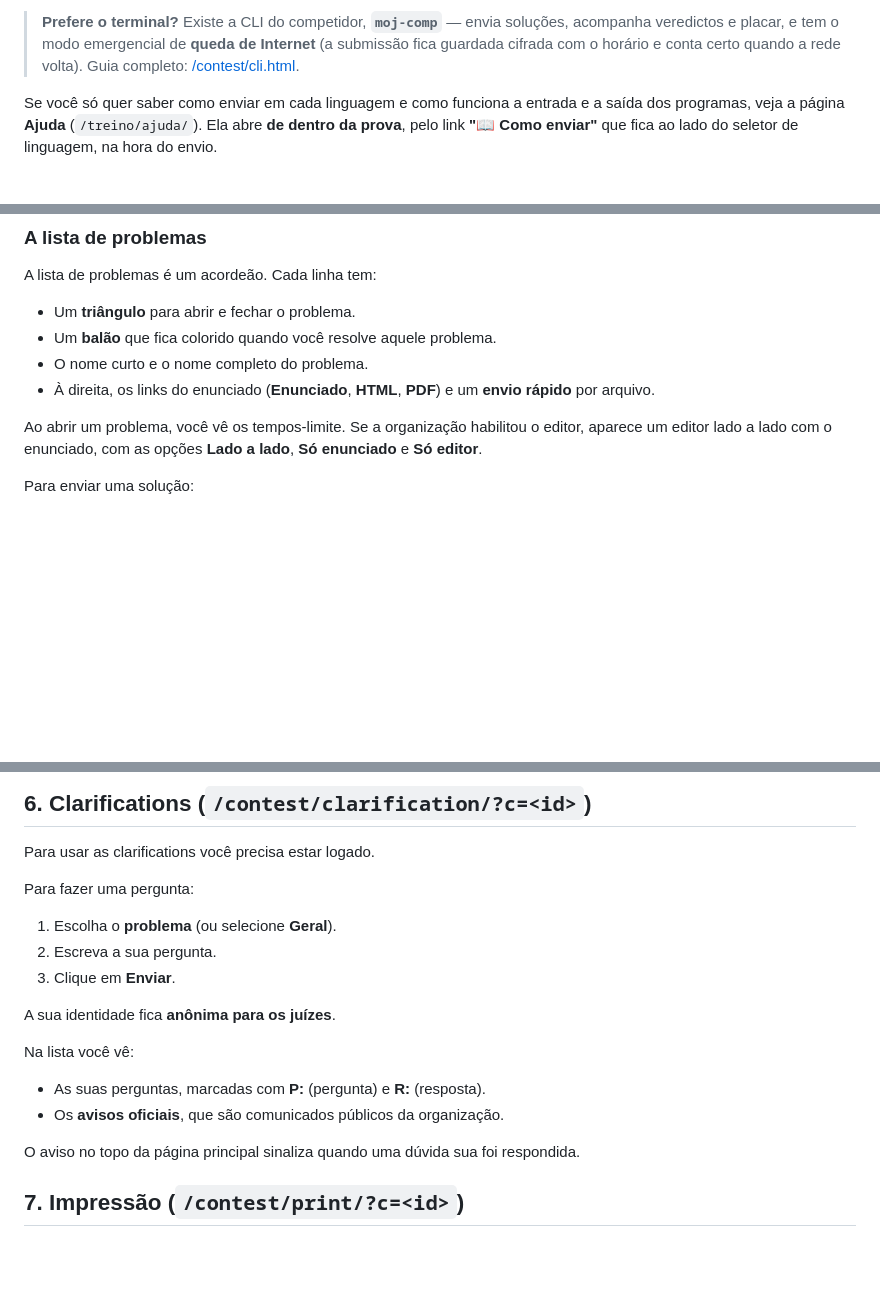
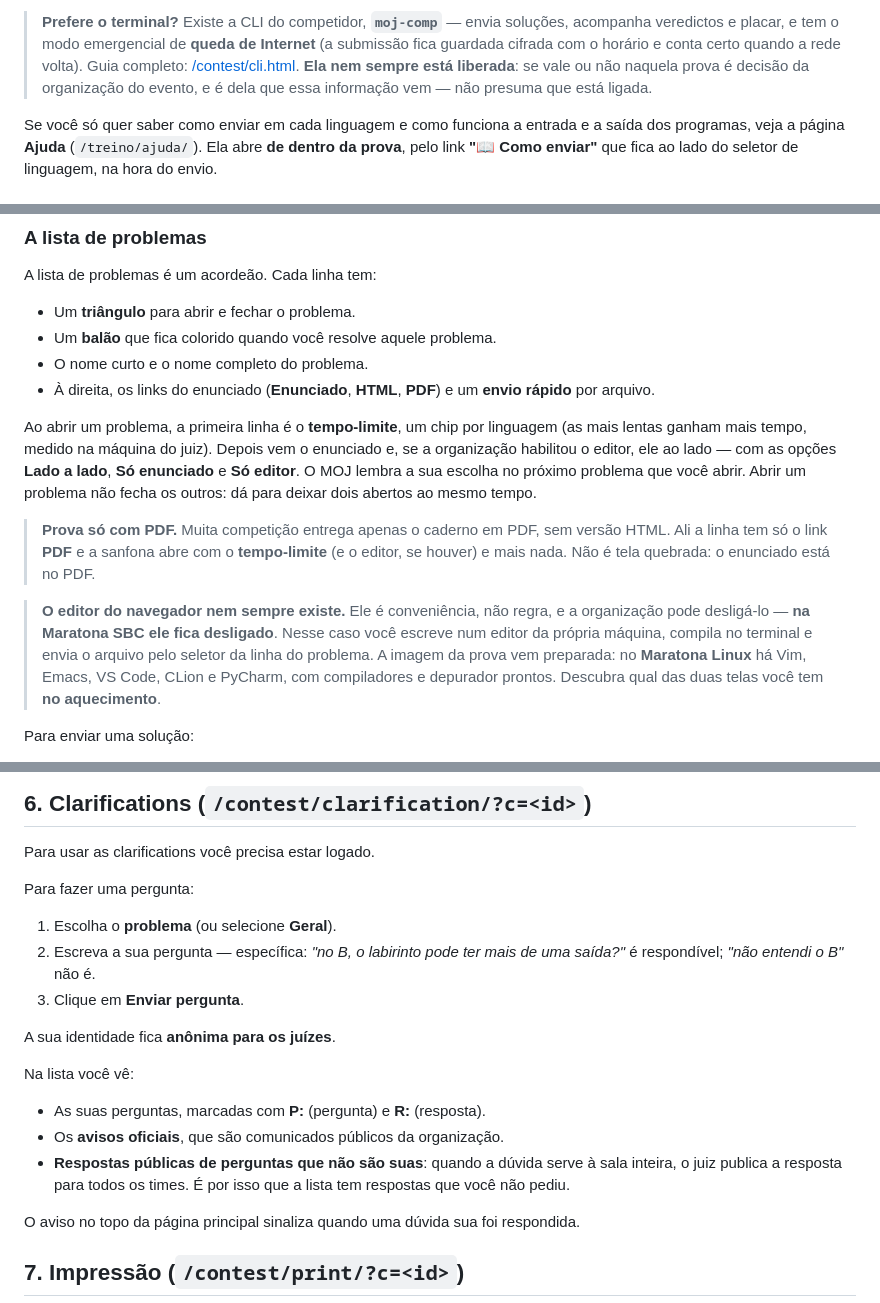
Before and after one commit to cd-moj/cdmoj, a Markdown page: docs/MANUAL-CONTEST.md, 3 parts joined by grey strips. GitHub-like rendering; blank space fills up the shorter version.

```diff
--- a/docs/MANUAL-CONTEST.md
+++ b/docs/MANUAL-CONTEST.md
@@ -17,6 +17,8 @@ Este manual é para você que vai participar de uma maratona ou prova no MOJ (o
 > veredictos e placar, e tem o modo emergencial de **queda de Internet** (a submissão fica
 > guardada cifrada com o horário e conta certo quando a rede volta). Guia completo:
 > [/contest/cli.html](/contest/cli.html).
+> **Ela nem sempre está liberada**: se vale ou não naquela prova é decisão da organização do
+> evento, e é dela que essa informação vem — não presuma que está ligada.
 
 Se você só quer saber como enviar em cada linguagem e como funciona a entrada e a saída dos programas, veja a página **Ajuda** (`/treino/ajuda/`). Ela abre **de dentro da prova**, pelo link **"📖 Como enviar"** que fica ao lado do seletor de linguagem, na hora do envio.
 
@@ -108,7 +133,21 @@ A lista de problemas é um acordeão. Cada linha tem:
 - O nome curto e o nome completo do problema.
 - À direita, os links do enunciado (**Enunciado**, **HTML**, **PDF**) e um **envio rápido** por arquivo.
 
-Ao abrir um problema, você vê os tempos-limite. Se a organização habilitou o editor, aparece um editor lado a lado com o enunciado, com as opções **Lado a lado**, **Só enunciado** e **Só editor**.
+Ao abrir um problema, a primeira linha é o **tempo-limite**, um chip por linguagem (as mais
+lentas ganham mais tempo, medido na máquina do juiz). Depois vem o enunciado e, se a organização
+habilitou o editor, ele ao lado — com as opções **Lado a lado**, **Só enunciado** e **Só editor**.
+O MOJ lembra a sua escolha no próximo problema que você abrir. Abrir um problema não fecha os
+outros: dá para deixar dois abertos ao mesmo tempo.
+
+> **Prova só com PDF.** Muita competição entrega apenas o caderno em PDF, sem versão HTML. Ali a
+> linha tem só o link **PDF** e a sanfona abre com o **tempo-limite** (e o editor, se houver) e
+> mais nada. Não é tela quebrada: o enunciado está no PDF.
+
+> **O editor do navegador nem sempre existe.** Ele é conveniência, não regra, e a organização pode
+> desligá-lo — **na Maratona SBC ele fica desligado**. Nesse caso você escreve num editor da
+> própria máquina, compila no terminal e envia o arquivo pelo seletor da linha do problema. A
+> imagem da prova vem preparada: no **Maratona Linux** há Vim, Emacs, VS Code, CLion e PyCharm,
+> com compiladores e depurador prontos. Descubra qual das duas telas você tem **no aquecimento**.
 
 Para enviar uma solução:
 
@@ -185,8 +237,9 @@ Para usar as clarifications você precisa estar logado.
 Para fazer uma pergunta:
 
 1. Escolha o **problema** (ou selecione **Geral**).
-2. Escreva a sua pergunta.
-3. Clique em **Enviar**.
+2. Escreva a sua pergunta — específica: *"no B, o labirinto pode ter mais de uma saída?"* é
+   respondível; *"não entendi o B"* não é.
+3. Clique em **Enviar pergunta**.
 
 A sua identidade fica **anônima para os juízes**.
 
@@ -194,6 +247,9 @@ Na lista você vê:
 
 - As suas perguntas, marcadas com **P:** (pergunta) e **R:** (resposta).
 - Os **avisos oficiais**, que são comunicados públicos da organização.
+- **Respostas públicas de perguntas que não são suas**: quando a dúvida serve à sala inteira, o
+  juiz publica a resposta para todos os times. É por isso que a lista tem respostas que você
+  não pediu.
 
 O aviso no topo da página principal sinaliza quando uma dúvida sua foi respondida.
 
```
Also changed, not shown: other parts of docs/MANUAL-CONTEST.md (+47 -7 lines).
